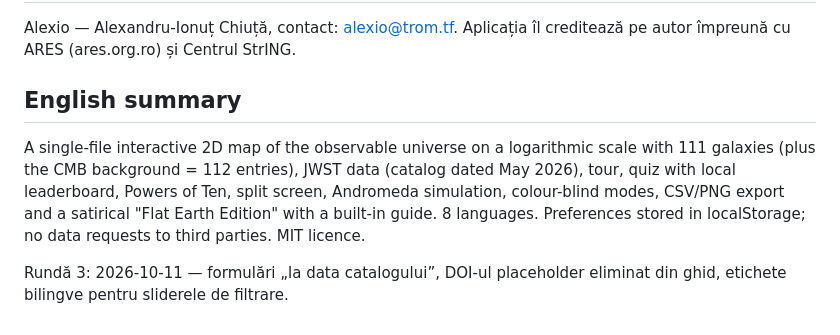
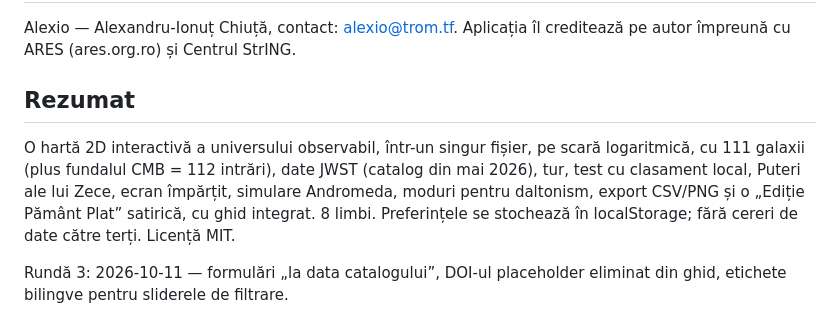
Before and after one commit to chiuta/Universul-Observabil-2D, a Markdown page: README.ro.md, the part around the change. Rendered like a GitHub page.

```diff
--- a/README.ro.md
+++ b/README.ro.md
@@ -99,8 +99,8 @@ Aplicația și codul aparțin autorului (licență MIT, vezi `LICENSE`). Datele
 
 Alexio — Alexandru-Ionuț Chiuță, contact: alexio@trom.tf. Aplicația îl creditează pe autor împreună cu ARES (ares.org.ro) și Centrul StrING.
 
-## English summary
+## Rezumat
 
-A single-file interactive 2D map of the observable universe on a logarithmic scale with 111 galaxies (plus the CMB background = 112 entries), JWST data (catalog dated May 2026), tour, quiz with local leaderboard, Powers of Ten, split screen, Andromeda simulation, colour-blind modes, CSV/PNG export and a satirical "Flat Earth Edition" with a built-in guide. 8 languages. Preferences stored in localStorage; no data requests to third parties. MIT licence.
+O hartă 2D interactivă a universului observabil, într-un singur fișier, pe scară logaritmică, cu 111 galaxii (plus fundalul CMB = 112 intrări), date JWST (catalog din mai 2026), tur, test cu clasament local, Puteri ale lui Zece, ecran împărțit, simulare Andromeda, moduri pentru daltonism, export CSV/PNG și o „Ediție Pământ Plat” satirică, cu ghid integrat. 8 limbi. Preferințele se stochează în localStorage; fără cereri de date către terți. Licență MIT.
 
 Rundă 3: 2026-10-11 — formulări „la data catalogului”, DOI-ul placeholder eliminat din ghid, etichete bilingve pentru sliderele de filtrare.
```
